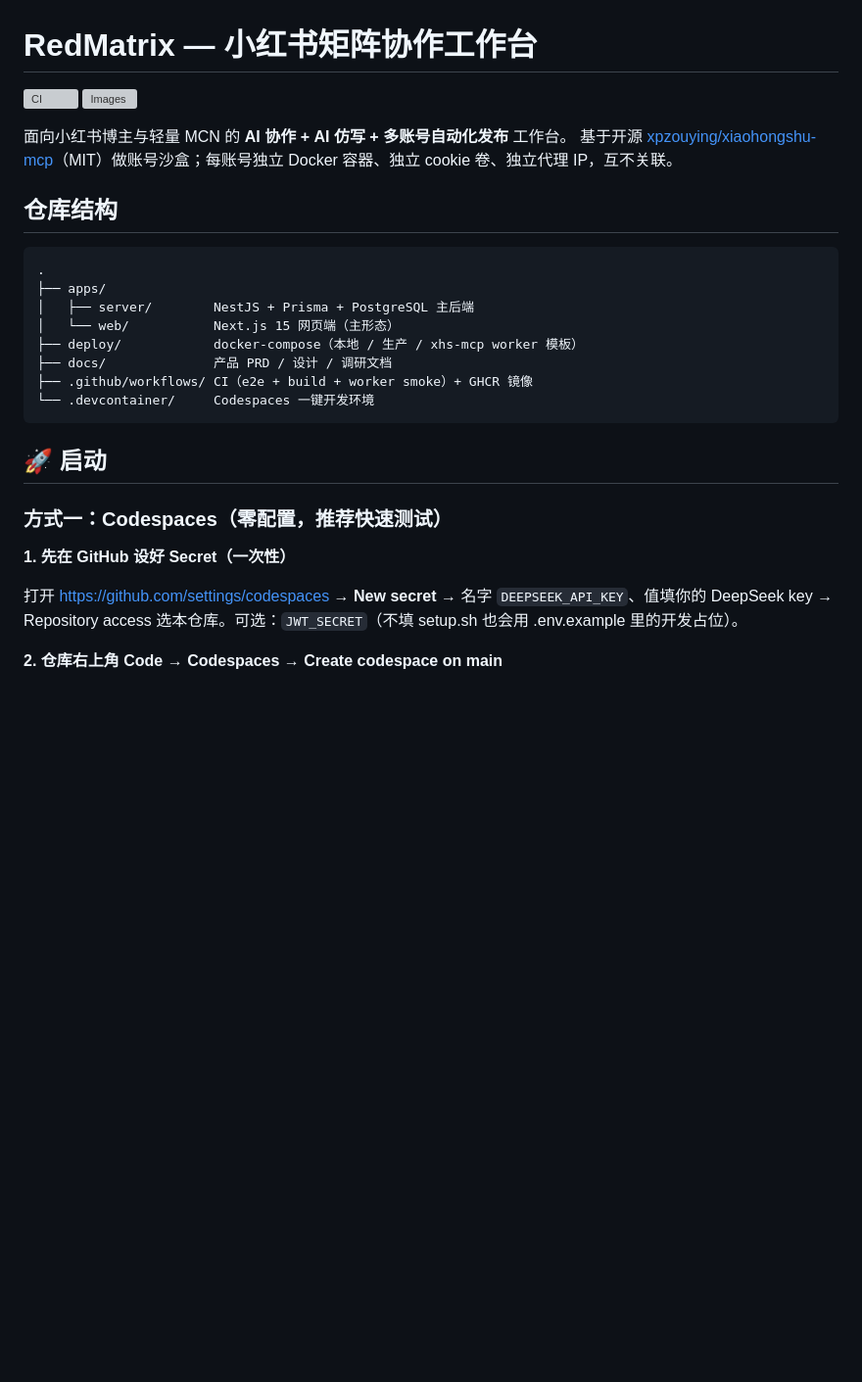
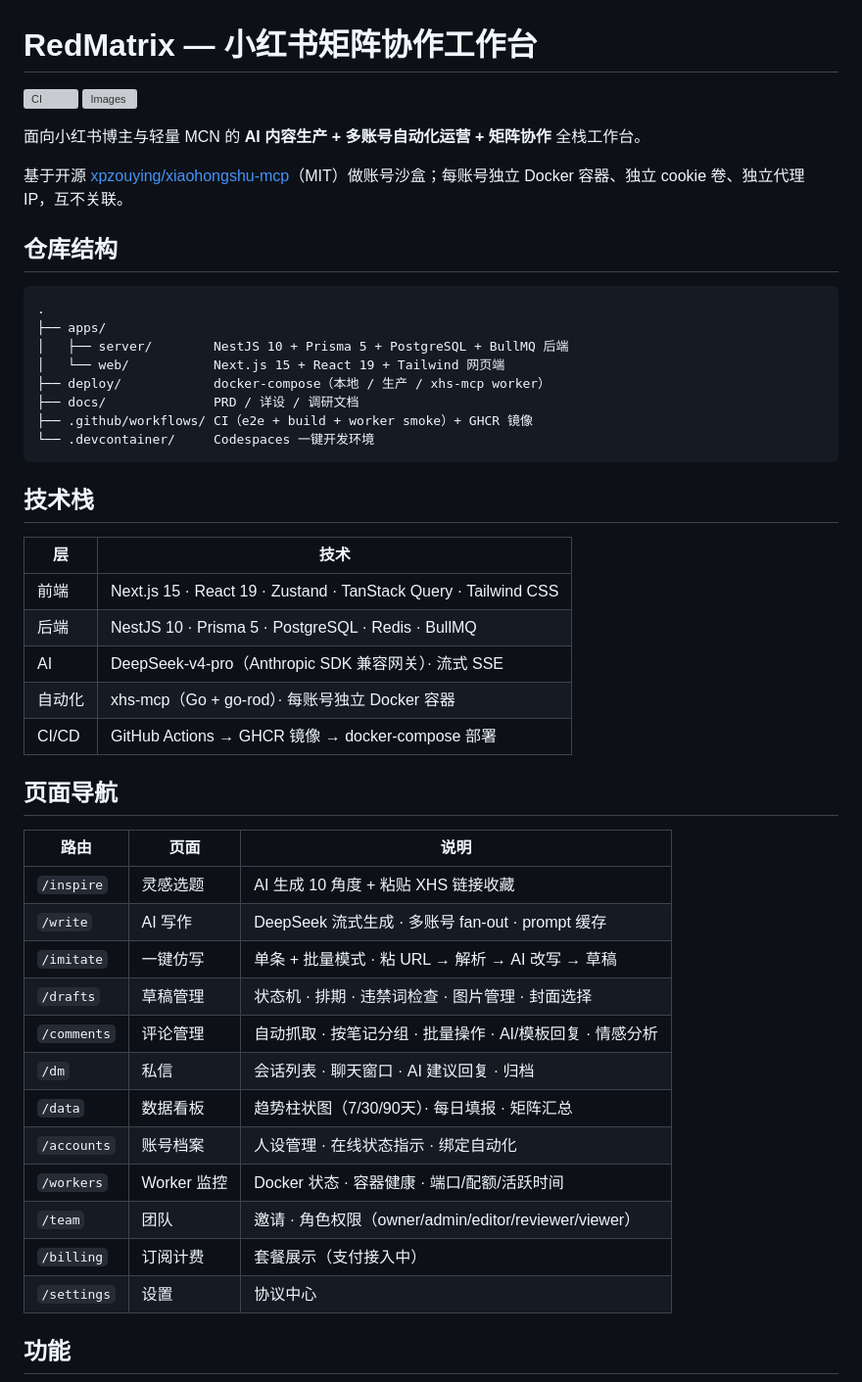
Before and after one commit to z1992j/APP-dev, a Markdown page: README.md, the part around one of its changes. Shown at 98% size. Rendered like a GitHub page; blank space fills up the shorter version; grey boxes are pictures that could not be loaded.

````diff
--- a/README.md
+++ b/README.md
@@ -5,5 +5,6 @@
 
-面向小红书博主与轻量 MCN 的 **AI 协作 + AI 仿写 + 多账号自动化发布** 工作台。
+面向小红书博主与轻量 MCN 的 **AI 内容生产 + 多账号自动化运营 + 矩阵协作** 全栈工作台。
+
 基于开源 [xpzouying/xiaohongshu-mcp](https://github.com/xpzouying/xiaohongshu-mcp)（MIT）做账号沙盒；每账号独立 Docker 容器、独立 cookie 卷、独立代理 IP，互不关联。
 
 ## 仓库结构
@@ -11,21 +12,40 @@
 ```
 .
 ├── apps/
-│   ├── server/        NestJS + Prisma + PostgreSQL 主后端
-│   └── web/           Next.js 15 网页端（主形态）
-├── deploy/            docker-compose（本地 / 生产 / xhs-mcp worker 模板）
-├── docs/              产品 PRD / 设计 / 调研文档
+│   ├── server/        NestJS 10 + Prisma 5 + PostgreSQL + BullMQ 后端
+│   └── web/           Next.js 15 + React 19 + Tailwind 网页端
+├── deploy/            docker-compose（本地 / 生产 / xhs-mcp worker）
+├── docs/              PRD / 详设 / 调研文档
 ├── .github/workflows/ CI（e2e + build + worker smoke）+ GHCR 镜像
 └── .devcontainer/     Codespaces 一键开发环境
 ```
 
-## 🚀 启动
+## 技术栈
 
-### 方式一：Codespaces（零配置，推荐快速测试）
+| 层 | 技术 |
+|---|------|
+| 前端 | Next.js 15 · React 19 · Zustand · TanStack Query · Tailwind CSS |
+| 后端 | NestJS 10 · Prisma 5 · PostgreSQL · Redis · BullMQ |
+| AI | DeepSeek-v4-pro（Anthropic SDK 兼容网关）· 流式 SSE |
+| 自动化 | xhs-mcp（Go + go-rod）· 每账号独立 Docker 容器 |
+| CI/CD | GitHub Actions → GHCR 镜像 → docker-compose 部署 |
 
-**1. 先在 GitHub 设好 Secret（一次性）**
+## 页面导航
 
-打开 https://github.com/settings/codespaces → **New secret** → 名字 `DEEPSEEK_API_KEY`、值填你的 DeepSeek key → Repository access 选本仓库。可选：`JWT_SECRET`（不填 setup.sh 也会用 .env.example 里的开发占位）。
+| 路由 | 页面 | 说明 |
+|------|------|------|
+| `/inspire` | 灵感选题 | AI 生成 10 角度 + 粘贴 XHS 链接收藏 |
+| `/write` | AI 写作 | DeepSeek 流式生成 · 多账号 fan-out · prompt 缓存 |
+| `/imitate` | 一键仿写 | 单条 + 批量模式 · 粘 URL → 解析 → AI 改写 → 草稿 |
+| `/drafts` | 草稿管理 | 状态机 · 排期 · 违禁词检查 · 图片管理 · 封面选择 |
+| `/comments` | 评论管理 | 自动抓取 · 按笔记分组 · 批量操作 · AI/模板回复 · 情感分析 |
+| `/dm` | 私信 | 会话列表 · 聊天窗口 · AI 建议回复 · 归档 |
+| `/data` | 数据看板 | 趋势柱状图（7/30/90天）· 每日填报 · 矩阵汇总 |
+| `/accounts` | 账号档案 | 人设管理 · 在线状态指示 · 绑定自动化 |
+| `/workers` | Worker 监控 | Docker 状态 · 容器健康 · 端口/配额/活跃时间 |
+| `/team` | 团队 | 邀请 · 角色权限（owner/admin/editor/reviewer/viewer）|
+| `/billing` | 订阅计费 | 套餐展示（支付接入中）|
+| `/settings` | 设置 | 协议中心 |
 
-**2. 仓库右上角 Code → Codespaces → Create codespace on main**
+## 功能
 
````
Also changed, not shown: other parts of README.md (+83 -73 lines).
